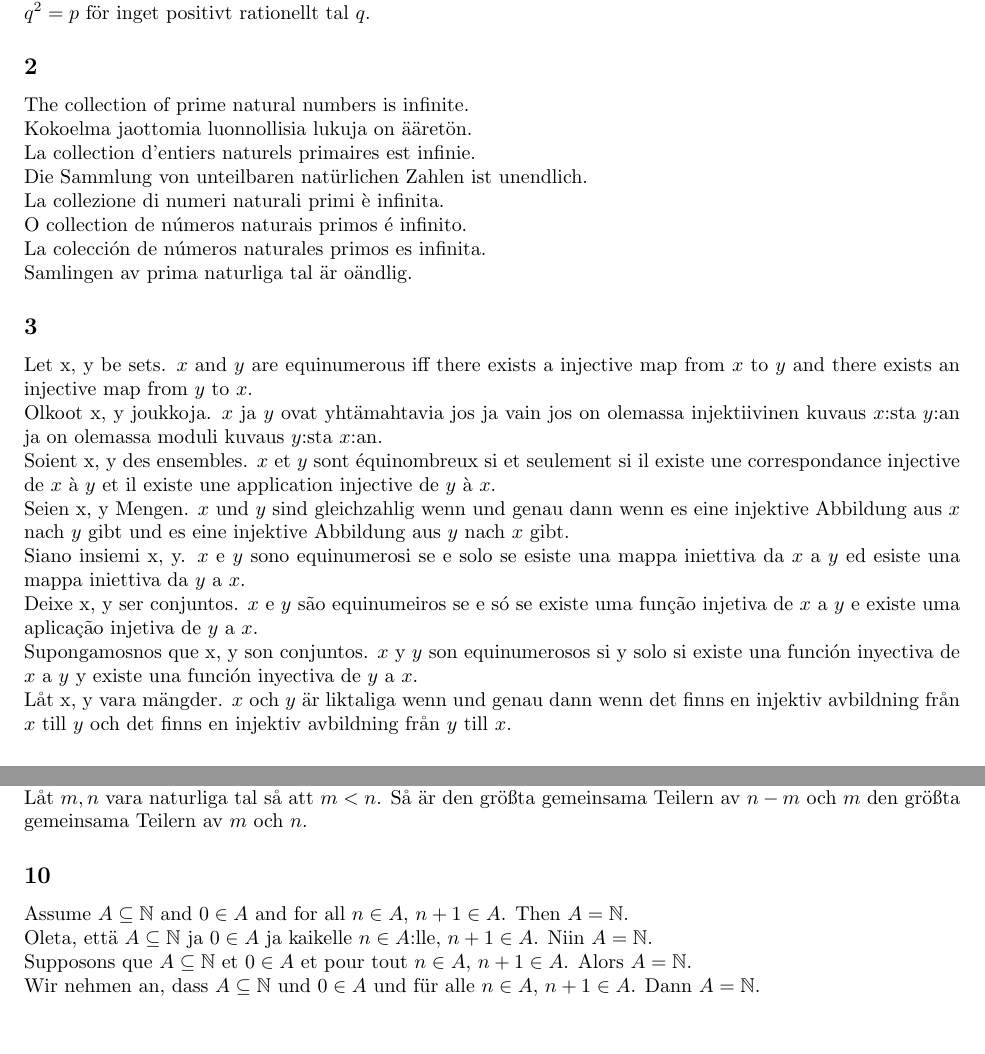
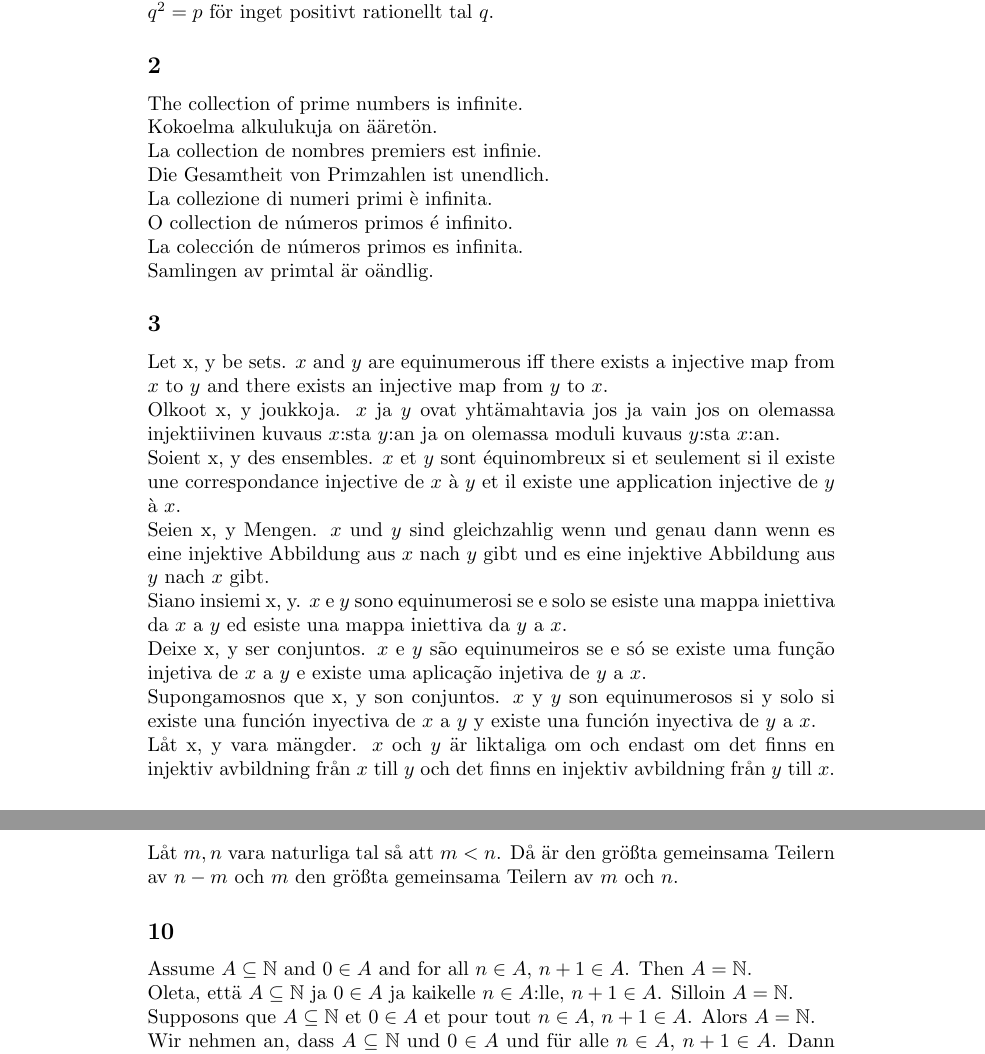
Before and after one commit to aarneranta/gf-math, a LaTeX document (data/100_theorems/ex100.tex): two parts of pages 1 and 3 of 3 before the commit and two parts of pages 1 and 4 of 4 after it, joined at a grey line, cut so that both start at the same text, the shorter picture padded with empty space. Compiled offline with pdfLaTeX; a LaTeX package or settings file that is missing is left out.

Commit message:
cleaning up after 10 theorems in 8 languages; many things remain to improve and to do

```diff
--- a/data/100_theorems/ex100.tex
+++ b/data/100_theorems/ex100.tex
@@ -1,6 +1,6 @@
 \documentclass{article}
 
-\usepackage[margin=1.0in,footskip=0.25in]{geometry}
+%\usepackage[margin=1.0in,footskip=0.25in]{geometry}
 
 %\usepackage[english]{babel}
 \usepackage{naproche}
@@ -40,21 +40,21 @@ $ q^{2} = p $ för inget positivt rationellt tal $ q $.
 
 \subsection*{2}
 
-The collection of prime natural numbers is infinite.
+The collection of prime numbers is infinite.
 
-Kokoelma jaottomia luonnollisia lukuja on ääretön.
+Kokoelma alkulukuja on ääretön.
 
-La collection d'entiers naturels primaires est infinie.
+La collection de nombres premiers est infinie.
 
-Die Sammlung von unteilbaren natürlichen Zahlen ist unendlich.
+Die Gesamtheit von Primzahlen ist unendlich.
 
-La collezione di numeri naturali primi è infinita.
+La collezione di numeri primi è infinita.
 
-O collection de números naturais primos é infinito.
+O collection de números primos é infinito.
 
-La colección de números naturales primos es infinita.
+La colección de números primos es infinita.
 
-Samlingen av prima naturliga tal är oändlig.
+Samlingen av primtal är oändlig.
 
 \subsection*{3}
 
@@ -72,7 +72,7 @@ Deixe x, y ser conjuntos. $ x $ e $ y $ são equinumeiros se e só se existe uma
 
 Supongamosnos que x, y son conjuntos. $ x $ y $ y $ son equinumerosos si y solo si existe una función inyectiva de $ x $ a $ y $ y existe una función inyectiva de $ y $ a $ x $.
 
-Låt x, y vara mängder. $ x $ och $ y $ är liktaliga wenn und genau dann wenn det finns en injektiv avbildning från $ x $ till $ y $ och det finns en injektiv avbildning från $ y $ till $ x $.
+Låt x, y vara mängder. $ x $ och $ y $ är liktaliga om och endast om det finns en injektiv avbildning från $ x $ till $ y $ och det finns en injektiv avbildning från $ y $ till $ x $.
 
 \subsection*{4}
 
@@ -180,13 +180,13 @@ Deixe $ m, n $ ser números naturais tal que $ m < n $. Então o máximo divisor
 
 Supongamosnos que $ m, n $ son números naturales tal que $ m < n $. Entonces el máximo común divisor de $ m $ y $ n $ es el máximo común divisor de $ n-m $ y $ m $.
 
-Låt $ m, n $ vara naturliga tal så att $ m < n $. Så är den größta gemeinsama Teilern av $ n-m $ och $ m $ den größta gemeinsama Teilern av $ m $ och $ n $.
+Låt $ m, n $ vara naturliga tal så att $ m < n $. Då är den größta gemeinsama Teilern av $ n-m $ och $ m $ den größta gemeinsama Teilern av $ m $ och $ n $.
 
 \subsection*{10}
 
 Assume $ A \subseteq \mathbb{N} $ and $ 0 \in A $ and for all $ n \in A $, $ n + 1 \in A $. Then $ A = \mathbb{N} $.
 
-Oleta, että $ A \subseteq \mathbb{N} $ ja $ 0 \in A $ ja kaikelle $ n \in A $:lle, $ n + 1 \in A $. Niin $ A = \mathbb{N} $.
+Oleta, että $ A \subseteq \mathbb{N} $ ja $ 0 \in A $ ja kaikelle $ n \in A $:lle, $ n + 1 \in A $. Silloin $ A = \mathbb{N} $.
 
 Supposons que $ A \subseteq \mathbb{N} $ et $ 0 \in A $ et pour tout $ n \in A $, $ n + 1 \in A $. Alors $ A = \mathbb{N} $.
 
```
Also changed, not shown: data/100_theorems/modif100lexed.txt (+1 -1 lines), data/100_theorems/preamble.tex (+1 -1 lines), README.md, data/100_theorems/ex100.pdf, data/100_theorems/ex100.tex (12 more changed lines), 5 other files.
